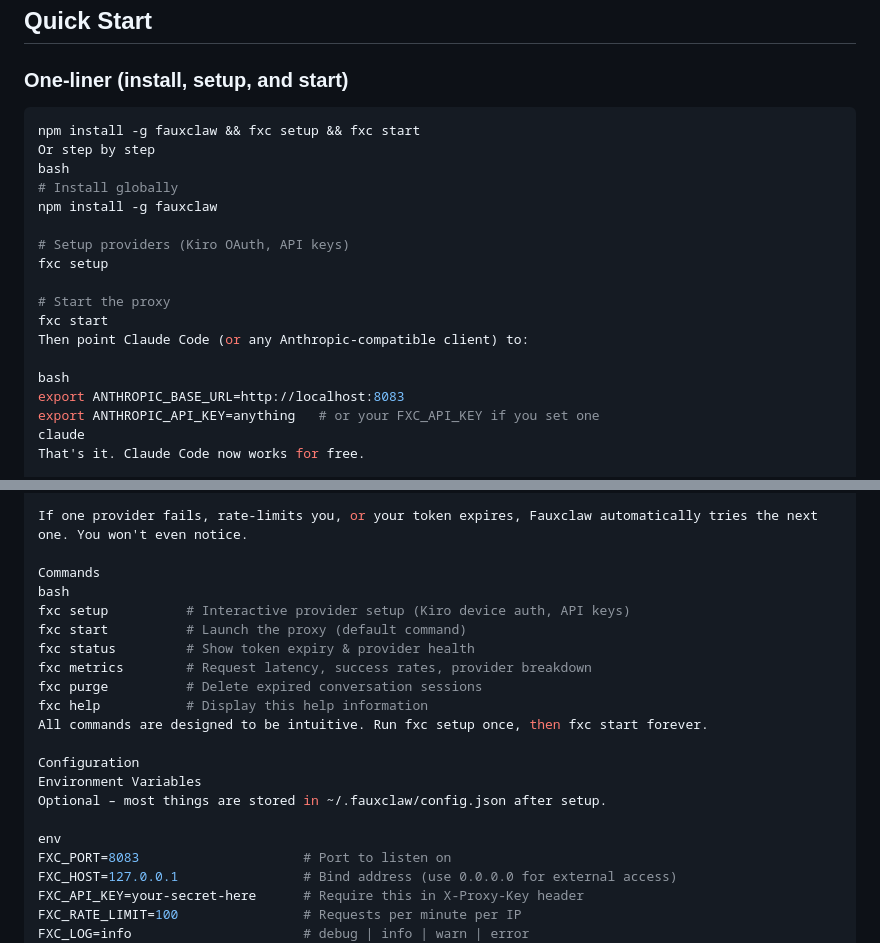
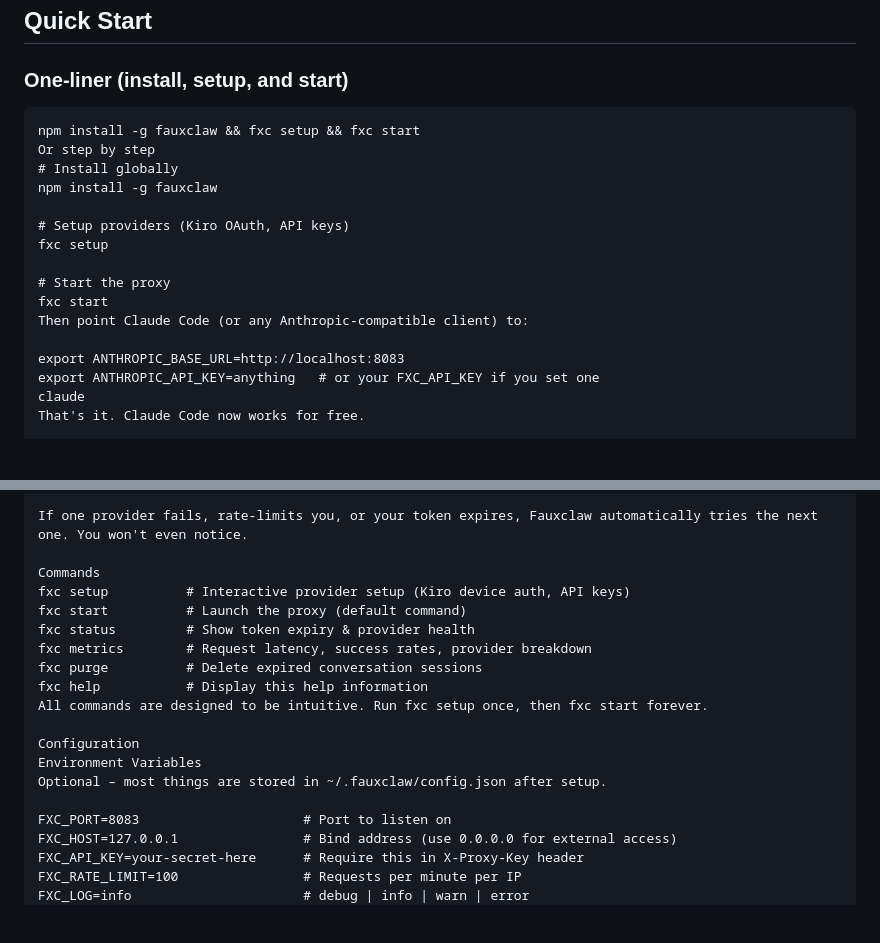
Before and after one commit to verdictlma0-EP/FauxClaw, a Markdown page: readme.md, 2 parts joined by grey strips. Rendered like a GitHub page; blank space fills up the shorter version.

Commit message:
Update readme.md
Signed-off-by: verdictlma0-EP <verdict.lma0@gmail.com>

````diff
--- a/readme.md
+++ b/readme.md
@@ -41,10 +41,9 @@ Fauxclaw routes Claude Code requests through multiple **free** providers – AWS
 
 ### One-liner (install, setup, and start)
 
-```bash
+```
 npm install -g fauxclaw && fxc setup && fxc start
 Or step by step
-bash
 # Install globally
 npm install -g fauxclaw
 
@@ -55,7 +54,6 @@ fxc setup
 fxc start
 Then point Claude Code (or any Anthropic‑compatible client) to:
 
-bash
 export ANTHROPIC_BASE_URL=http://localhost:8083
 export ANTHROPIC_API_KEY=anything   # or your FXC_API_KEY if you set one
 claude
@@ -74,7 +72,6 @@ Fallback chain: Kiro → OpenRouter → iFlow → NVIDIA → Groq → Gemini
 If one provider fails, rate-limits you, or your token expires, Fauxclaw automatically tries the next one. You won't even notice.
 
 Commands
-bash
 fxc setup          # Interactive provider setup (Kiro device auth, API keys)
 fxc start          # Launch the proxy (default command)
 fxc status         # Show token expiry & provider health
@@ -87,7 +84,6 @@ Configuration
 Environment Variables
 Optional – most things are stored in ~/.fauxclaw/config.json after setup.
 
-env
 FXC_PORT=8083                     # Port to listen on
 FXC_HOST=127.0.0.1                # Bind address (use 0.0.0.0 for external access)
 FXC_API_KEY=your-secret-here      # Require this in X-Proxy-Key header
````
